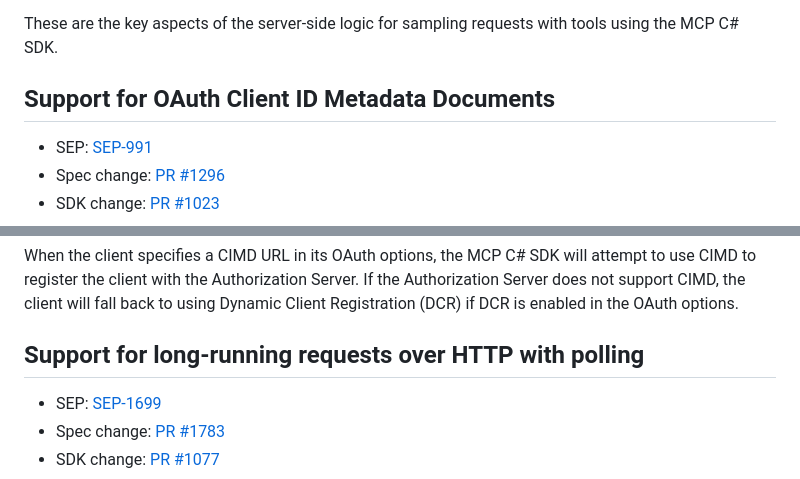
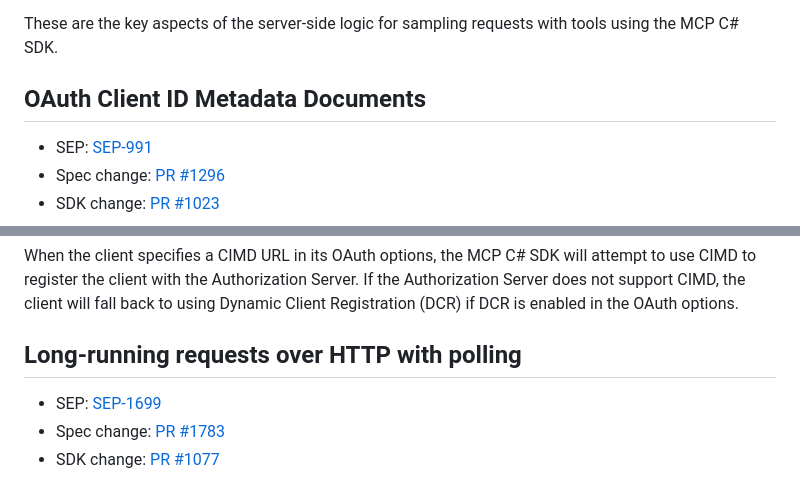
Before and after one commit to mikekistler/mcp-whats-new, a Markdown page: README.md, 2 parts joined by grey strips. GitHub-like rendering.

Commit message:
Fix headings

```diff
--- a/README.md
+++ b/README.md
@@ -638,7 +638,7 @@ including translating between MCP tool invocation messages and the LLM's tool in
 
 These are the key aspects of the server-side logic for sampling requests with tools using the MCP C# SDK.
 
-## Support for OAuth Client ID Metadata Documents
+## OAuth Client ID Metadata Documents
 
 - SEP: [SEP-991](https://github.com/modelcontextprotocol/modelcontextprotocol/issues/991)
 - Spec change: [PR #1296](https://github.com/modelcontextprotocol/modelcontextprotocol/pull/1296)
@@ -690,7 +690,7 @@ with the Authorization Server.
 If the Authorization Server does not support CIMD, the client will fall back to using Dynamic Client Registration (DCR)
 if DCR is enabled in the OAuth options.
 
-## Support for long-running requests over HTTP with polling
+## Long-running requests over HTTP with polling
 
 - SEP: [SEP-1699](https://github.com/modelcontextprotocol/modelcontextprotocol/issues/1699)
 - Spec change: [PR #1783](https://github.com/modelcontextprotocol/modelcontextprotocol/pull/1783)
```
